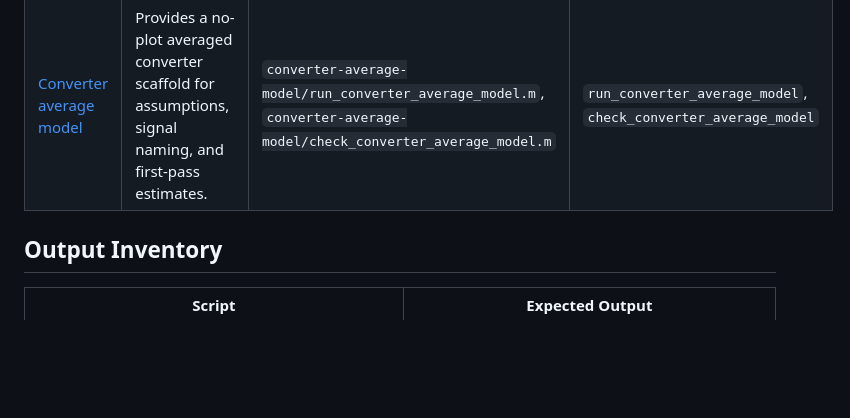
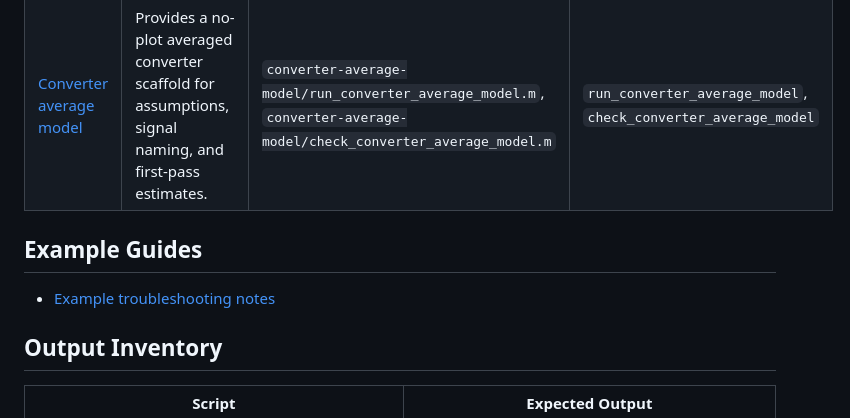
Before and after one commit to mohammadrezwankhan/matlab-simulink-energy-lab, a Markdown page: examples/README.md, the part around the change. Rendered like a GitHub page; blank space fills up the shorter version.

Commit message:
Add MATLAB example troubleshooting notes

```diff
--- a/examples/README.md
+++ b/examples/README.md
@@ -6,6 +6,10 @@ This index lists the starter MATLAB examples, their purpose, key files, and run
 |---|---|---|---|
 | [Battery RC model](battery-rc-model/README.md) | Demonstrates a small first-order battery equivalent-circuit model with current, SOC, and terminal-voltage outputs. | `battery-rc-model/run_battery_rc_model.m`, `battery-rc-model/check_battery_rc_model.m`, `battery-rc-model/data/pulse_current_profile.csv` | `run_battery_rc_model`, `check_battery_rc_model` |
 | [Converter average model](converter-average-model/README.md) | Provides a no-plot averaged converter scaffold for assumptions, signal naming, and first-pass estimates. | `converter-average-model/run_converter_average_model.m`, `converter-average-model/check_converter_average_model.m` | `run_converter_average_model`, `check_converter_average_model` |
+
+## Example Guides
+
+- [Example troubleshooting notes](guides/example-troubleshooting-notes.md)
 
 ## Output Inventory
 
```
Also changed, not shown: examples/guides/example-troubleshooting-notes.md (added, +17 -0 lines).
